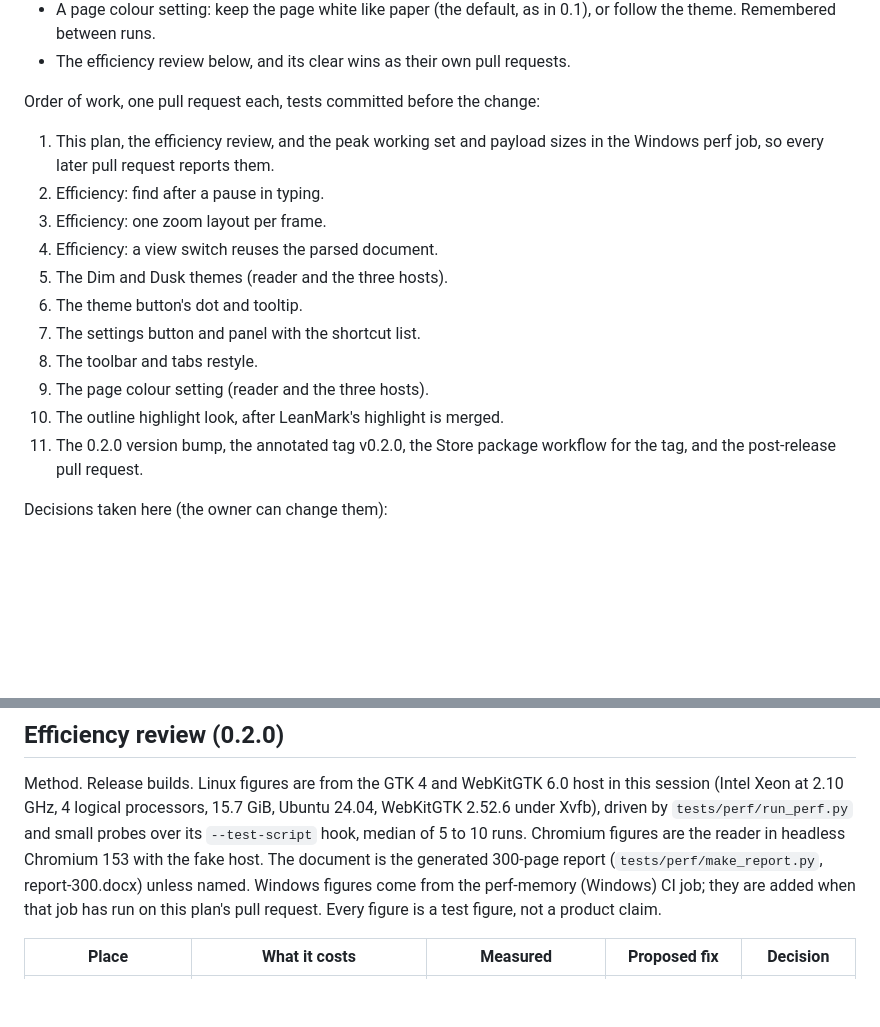
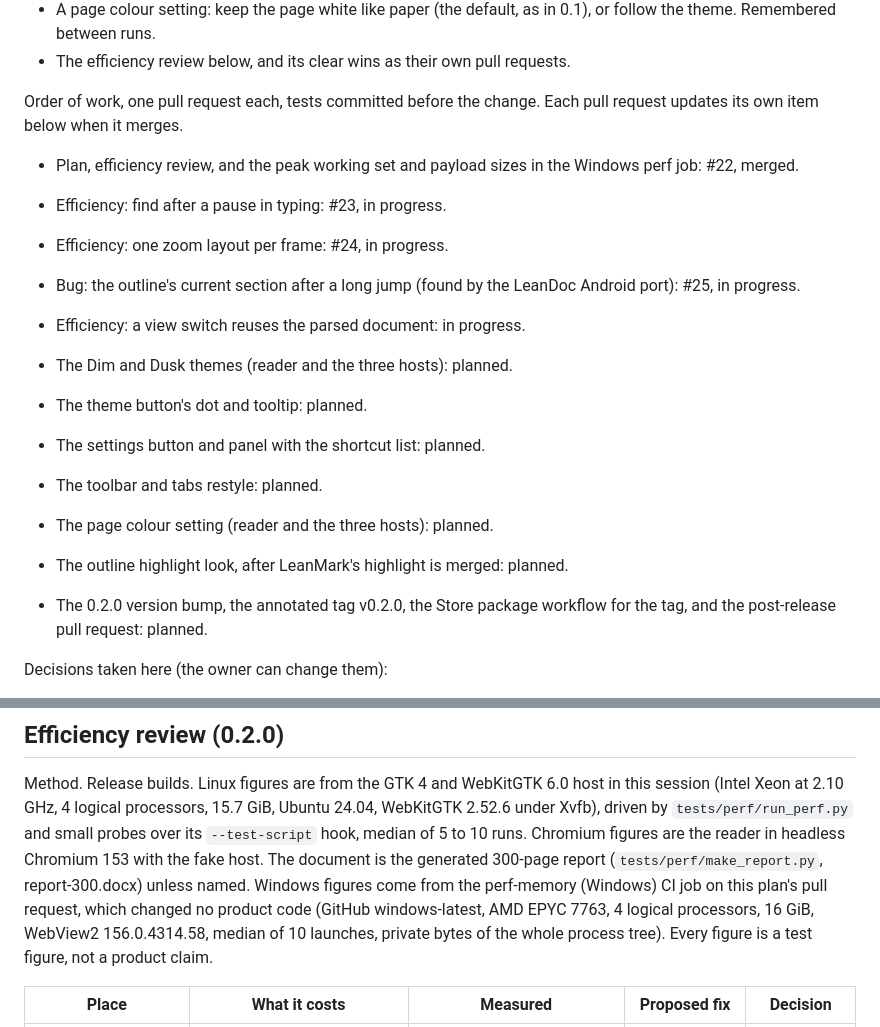
Before and after one commit to abooodbah/leandoc, a Markdown page: PROGRESS.md, 2 parts joined by grey strips. Drawn GitHub-style; blank space fills up the shorter version.

Commit message:
Record the Windows baseline and a status item per pull request

```diff
--- a/PROGRESS.md
+++ b/PROGRESS.md
@@ -21,21 +21,36 @@ scope for LeanDoc desktop 0.2.0:
   0.1), or follow the theme. Remembered between runs.
 - The efficiency review below, and its clear wins as their own pull requests.
 
-Order of work, one pull request each, tests committed before the change:
+Order of work, one pull request each, tests committed before the change.
+Each pull request updates its own item below when it merges.
 
-1. This plan, the efficiency review, and the peak working set and payload
-   sizes in the Windows perf job, so every later pull request reports them.
-2. Efficiency: find after a pause in typing.
-3. Efficiency: one zoom layout per frame.
-4. Efficiency: a view switch reuses the parsed document.
-5. The Dim and Dusk themes (reader and the three hosts).
-6. The theme button's dot and tooltip.
-7. The settings button and panel with the shortcut list.
-8. The toolbar and tabs restyle.
-9. The page colour setting (reader and the three hosts).
-10. The outline highlight look, after LeanMark's highlight is merged.
-11. The 0.2.0 version bump, the annotated tag v0.2.0, the Store package
-    workflow for the tag, and the post-release pull request.
+- Plan, efficiency review, and the peak working set and payload sizes in
+  the Windows perf job: #22, merged.
+
+- Efficiency: find after a pause in typing: #23, in progress.
+
+- Efficiency: one zoom layout per frame: #24, in progress.
+
+- Bug: the outline's current section after a long jump (found by the
+  LeanDoc Android port): #25, in progress.
+
+- Efficiency: a view switch reuses the parsed document: in progress.
+
+- The Dim and Dusk themes (reader and the three hosts): planned.
+
+- The theme button's dot and tooltip: planned.
+
+- The settings button and panel with the shortcut list: planned.
+
+- The toolbar and tabs restyle: planned.
+
+- The page colour setting (reader and the three hosts): planned.
+
+- The outline highlight look, after LeanMark's highlight is merged:
+  planned.
+
+- The 0.2.0 version bump, the annotated tag v0.2.0, the Store package
+  workflow for the tag, and the post-release pull request: planned.
 
 Decisions taken here (the owner can change them):
 
@@ -58,8 +73,10 @@ host in this session (Intel Xeon at 2.10 GHz, 4 logical processors,
 median of 5 to 10 runs. Chromium figures are the reader in headless
 Chromium 153 with the fake host. The document is the generated 300-page
 report (`tests/perf/make_report.py`, report-300.docx) unless named.
-Windows figures come from the perf-memory (Windows) CI job; they are added
-when that job has run on this plan's pull request. Every figure is a test
+Windows figures come from the perf-memory (Windows) CI job on this plan's
+pull request, which changed no product code (GitHub windows-latest, AMD EPYC
+7763, 4 logical processors, 16 GiB, WebView2 156.0.4314.58, median of 10
+launches, private bytes of the whole process tree). Every figure is a test
 figure, not a product claim.
 
 | Place | What it costs | Measured | Proposed fix | Decision |
```
Also changed, not shown: other parts of PROGRESS.md (+3 -3 lines).
